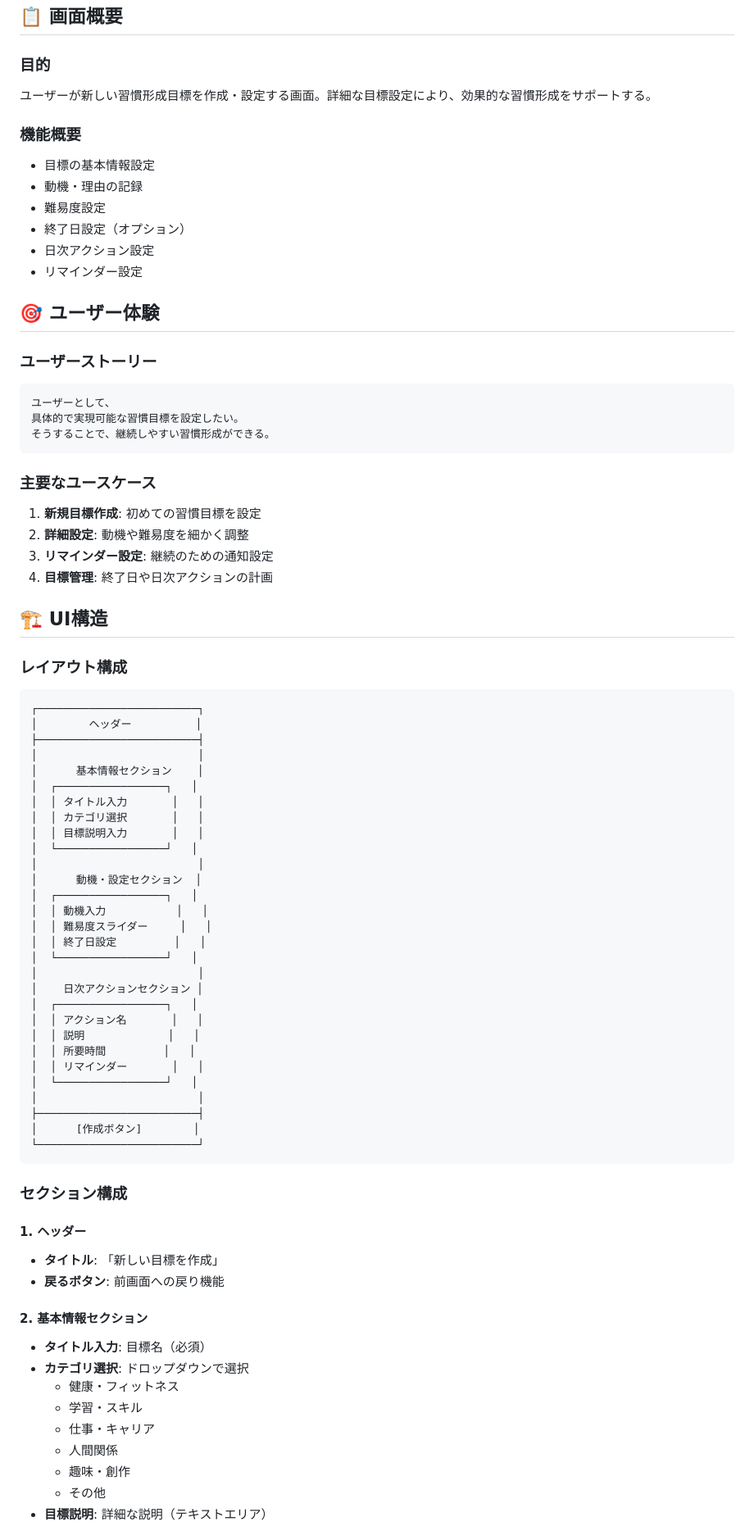
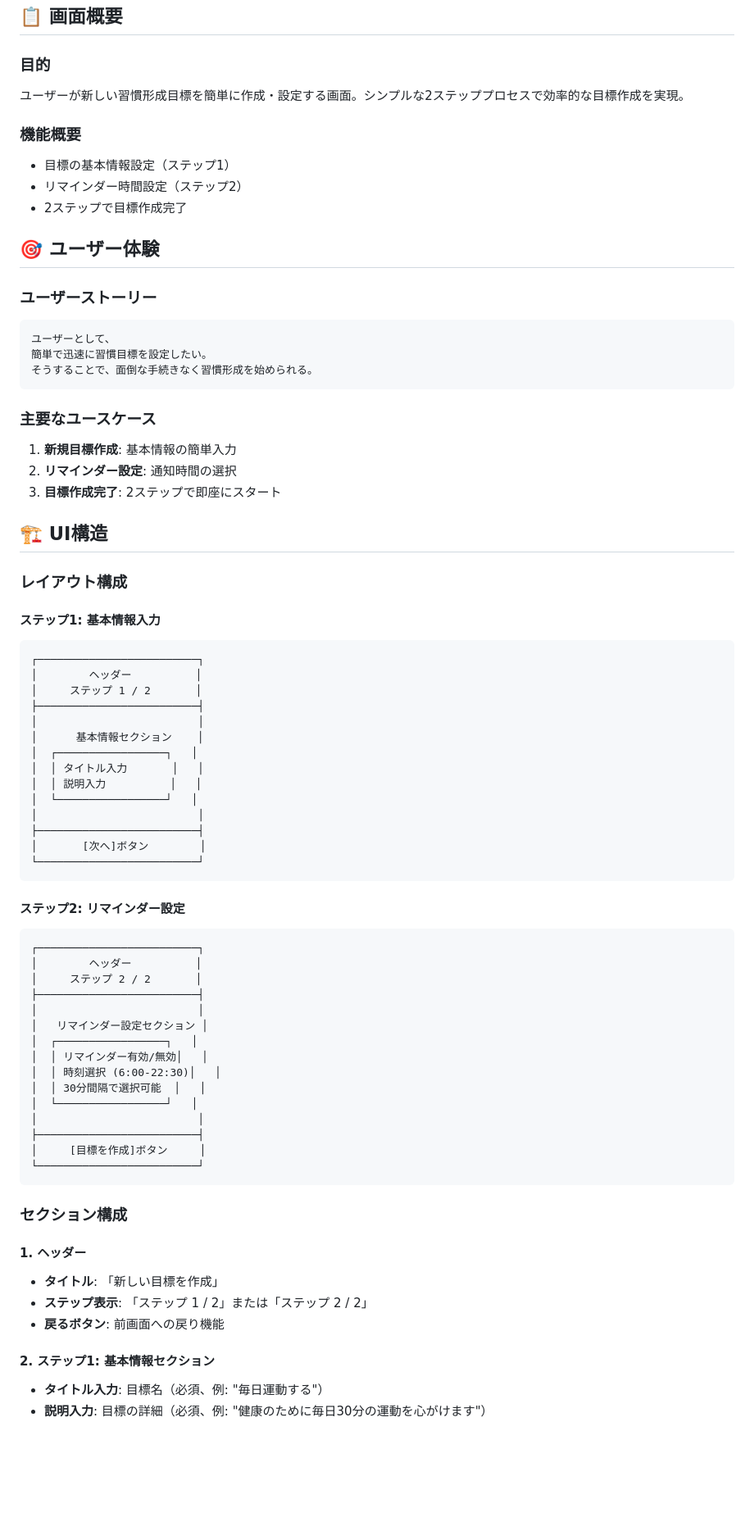
Before and after one commit to kino10bit/my-app, a Markdown page: .claude/04_画面仕様書/03_ゴール作成画面.md, the part around one of its changes. Shown at 82% size. GitHub-like rendering; blank space fills up the shorter version.

````diff
--- a/.claude/04_画面仕様書/03_ゴール作成画面.md
+++ b/.claude/04_画面仕様書/03_ゴール作成画面.md
@@ -3,63 +3,65 @@
 ## 📋 画面概要
 
 ### 目的
-ユーザーが新しい習慣形成目標を作成・設定する画面。詳細な目標設定により、効果的な習慣形成をサポートする。
+ユーザーが新しい習慣形成目標を簡単に作成・設定する画面。シンプルな2ステッププロセスで効率的な目標作成を実現。
 
 ### 機能概要
-- 目標の基本情報設定
-- 動機・理由の記録
-- 難易度設定
-- 終了日設定（オプション）
-- 日次アクション設定
-- リマインダー設定
+- 目標の基本情報設定（ステップ1）
+- リマインダー時間設定（ステップ2）
+- 2ステップで目標作成完了
 
 ## 🎯 ユーザー体験
 
 ### ユーザーストーリー
 ```
 ユーザーとして、
-具体的で実現可能な習慣目標を設定したい。
-そうすることで、継続しやすい習慣形成ができる。
+簡単で迅速に習慣目標を設定したい。
+そうすることで、面倒な手続きなく習慣形成を始められる。
 ```
 
 ### 主要なユースケース
-1. **新規目標作成**: 初めての習慣目標を設定
-2. **詳細設定**: 動機や難易度を細かく調整
-3. **リマインダー設定**: 継続のための通知設定
-4. **目標管理**: 終了日や日次アクションの計画
+1. **新規目標作成**: 基本情報の簡単入力
+2. **リマインダー設定**: 通知時間の選択
+3. **目標作成完了**: 2ステップで即座にスタート
 
 ## 🏗 UI構造
 
 ### レイアウト構成
+
+#### ステップ1: 基本情報入力
 ```
 ┌─────────────────────────┐
 │        ヘッダー          │
+│     ステップ 1 / 2       │
 ├─────────────────────────┤
 │                         │
 │      基本情報セクション    │
 │  ┌─────────────────┐   │
 │  │ タイトル入力       │   │
-│  │ カテゴリ選択       │   │
-│  │ 目標説明入力       │   │
-│  └─────────────────┘   │
-│                         │
-│      動機・設定セクション  │
-│  ┌─────────────────┐   │
-│  │ 動機入力           │   │
-│  │ 難易度スライダー     │   │
-│  │ 終了日設定         │   │
-│  └─────────────────┘   │
-│                         │
-│    日次アクションセクション │
-│  ┌─────────────────┐   │
-│  │ アクション名       │   │
-│  │ 説明             │   │
-│  │ 所要時間         │   │
-│  │ リマインダー       │   │
+│  │ 説明入力          │   │
 │  └─────────────────┘   │
 │                         │
 ├─────────────────────────┤
-│      [作成ボタン]        │
+│       [次へ]ボタン        │
+└─────────────────────────┘
+```
+
+#### ステップ2: リマインダー設定
+```
+┌─────────────────────────┐
+│        ヘッダー          │
+│     ステップ 2 / 2       │
+├─────────────────────────┤
+│                         │
+│   リマインダー設定セクション │
+│  ┌─────────────────┐   │
+│  │ リマインダー有効/無効│   │
+│  │ 時刻選択 (6:00-22:30)│   │
+│  │ 30分間隔で選択可能  │   │
+│  └─────────────────┘   │
+│                         │
+├─────────────────────────┤
+│     [目標を作成]ボタン     │
 └─────────────────────────┘
 ```
 
@@ -67,16 +69,10 @@
 
 #### 1. ヘッダー
 - **タイトル**: 「新しい目標を作成」
+- **ステップ表示**: 「ステップ 1 / 2」または「ステップ 2 / 2」
 - **戻るボタン**: 前画面への戻り機能
 
-#### 2. 基本情報セクション
-- **タイトル入力**: 目標名（必須）
-- **カテゴリ選択**: ドロップダウンで選択
-  - 健康・フィットネス
-  - 学習・スキル
-  - 仕事・キャリア
-  - 人間関係
-  - 趣味・創作
-  - その他
-- **目標説明**: 詳細な説明（テキストエリア）
+#### 2. ステップ1: 基本情報セクション
+- **タイトル入力**: 目標名（必須、例: "毎日運動する"）
+- **説明入力**: 目標の詳細（必須、例: "健康のために毎日30分の運動を心がけます"）
 
````
Also changed, not shown: other parts of .claude/04_画面仕様書/03_ゴール作成画面.md (+64 -83 lines).
